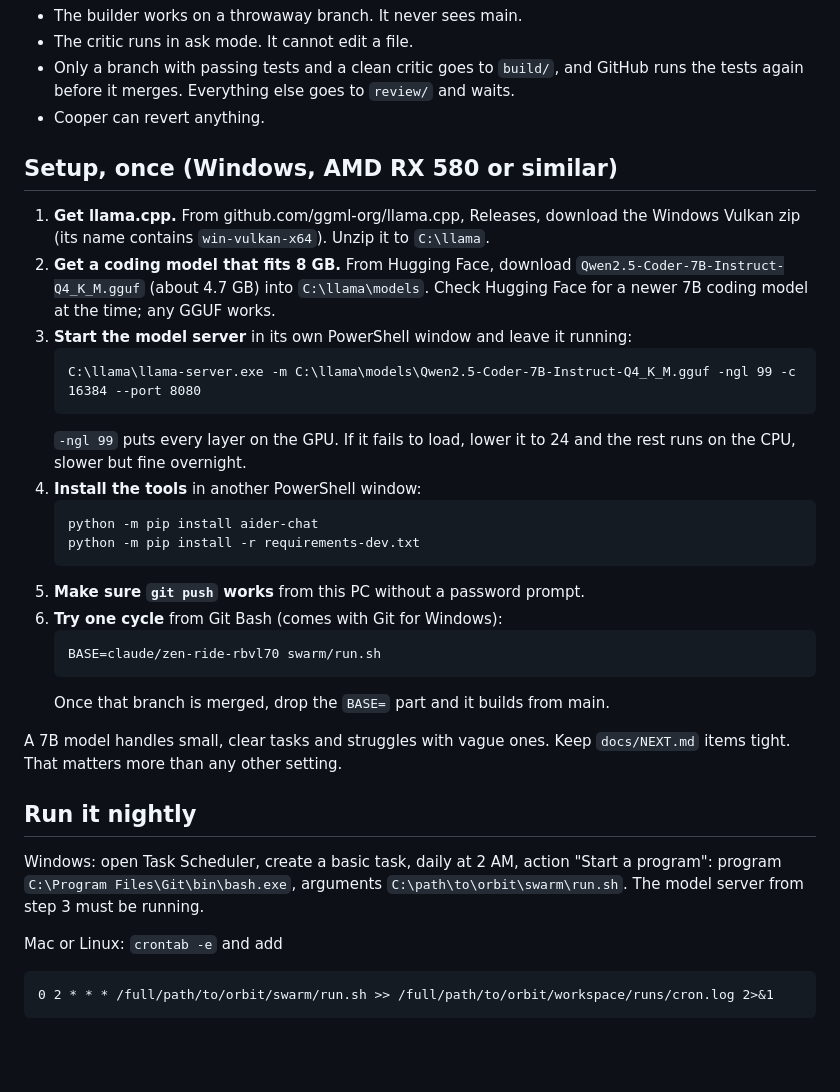
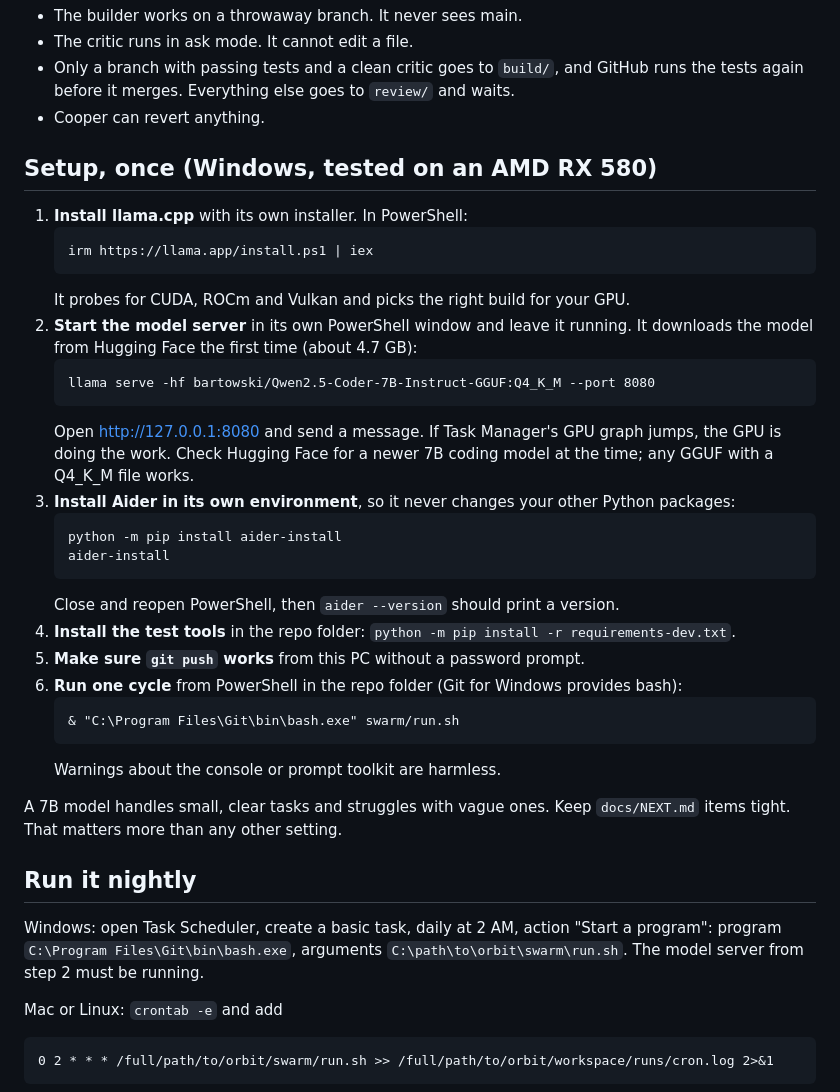
Before and after one commit to Diamond9k/orbit, a Markdown page: docs/SWARM.md, the part around the change. Rendered like a GitHub page; blank space fills up the shorter version.

Commit message:
Swarm doc: llama.cpp installer, isolated Aider install, PowerShell launch line
Co-Authored-By: Claude Fable 5.1 <noreply@anthropic.com>
Claude-Session: https://claude.ai/code/session_01U7FMvX7WpsfWU1PVNfqcgd

````diff
--- a/docs/SWARM.md
+++ b/docs/SWARM.md
@@ -23,30 +23,34 @@ one cycle at a time. The bible (CLAUDE.md), the tests and your merge are the loc
   tests again before it merges. Everything else goes to `review/` and waits.
 - Cooper can revert anything.
 
-## Setup, once (Windows, AMD RX 580 or similar)
+## Setup, once (Windows, tested on an AMD RX 580)
 
-1. **Get llama.cpp.** From github.com/ggml-org/llama.cpp, Releases, download the Windows
-   Vulkan zip (its name contains `win-vulkan-x64`). Unzip it to `C:\llama`.
-2. **Get a coding model that fits 8 GB.** From Hugging Face, download
-   `Qwen2.5-Coder-7B-Instruct-Q4_K_M.gguf` (about 4.7 GB) into `C:\llama\models`.
-   Check Hugging Face for a newer 7B coding model at the time; any GGUF works.
-3. **Start the model server** in its own PowerShell window and leave it running:
+1. **Install llama.cpp** with its own installer. In PowerShell:
    ```
-   C:\llama\llama-server.exe -m C:\llama\models\Qwen2.5-Coder-7B-Instruct-Q4_K_M.gguf -ngl 99 -c 16384 --port 8080
+   irm https://llama.app/install.ps1 | iex
    ```
-   `-ngl 99` puts every layer on the GPU. If it fails to load, lower it to 24 and the rest
-   runs on the CPU, slower but fine overnight.
-4. **Install the tools** in another PowerShell window:
+   It probes for CUDA, ROCm and Vulkan and picks the right build for your GPU.
+2. **Start the model server** in its own PowerShell window and leave it running. It downloads
+   the model from Hugging Face the first time (about 4.7 GB):
    ```
-   python -m pip install aider-chat
-   python -m pip install -r requirements-dev.txt
+   llama serve -hf bartowski/Qwen2.5-Coder-7B-Instruct-GGUF:Q4_K_M --port 8080
    ```
+   Open http://127.0.0.1:8080 and send a message. If Task Manager's GPU graph jumps, the GPU
+   is doing the work. Check Hugging Face for a newer 7B coding model at the time; any GGUF
+   with a Q4_K_M file works.
+3. **Install Aider in its own environment**, so it never changes your other Python packages:
+   ```
+   python -m pip install aider-install
+   aider-install
+   ```
+   Close and reopen PowerShell, then `aider --version` should print a version.
+4. **Install the test tools** in the repo folder: `python -m pip install -r requirements-dev.txt`.
 5. **Make sure `git push` works** from this PC without a password prompt.
-6. **Try one cycle** from Git Bash (comes with Git for Windows):
+6. **Run one cycle** from PowerShell in the repo folder (Git for Windows provides bash):
    ```
-   BASE=claude/zen-ride-rbvl70 swarm/run.sh
+   & "C:\Program Files\Git\bin\bash.exe" swarm/run.sh
    ```
-   Once that branch is merged, drop the `BASE=` part and it builds from main.
+   Warnings about the console or prompt toolkit are harmless.
 
 A 7B model handles small, clear tasks and struggles with vague ones. Keep `docs/NEXT.md`
 items tight. That matters more than any other setting.
@@ -55,7 +59,7 @@ items tight. That matters more than any other setting.
 
 Windows: open Task Scheduler, create a basic task, daily at 2 AM, action "Start a program":
 program `C:\Program Files\Git\bin\bash.exe`, arguments `C:\path\to\orbit\swarm\run.sh`.
-The model server from step 3 must be running.
+The model server from step 2 must be running.
 
 Mac or Linux: `crontab -e` and add
 ```
````
